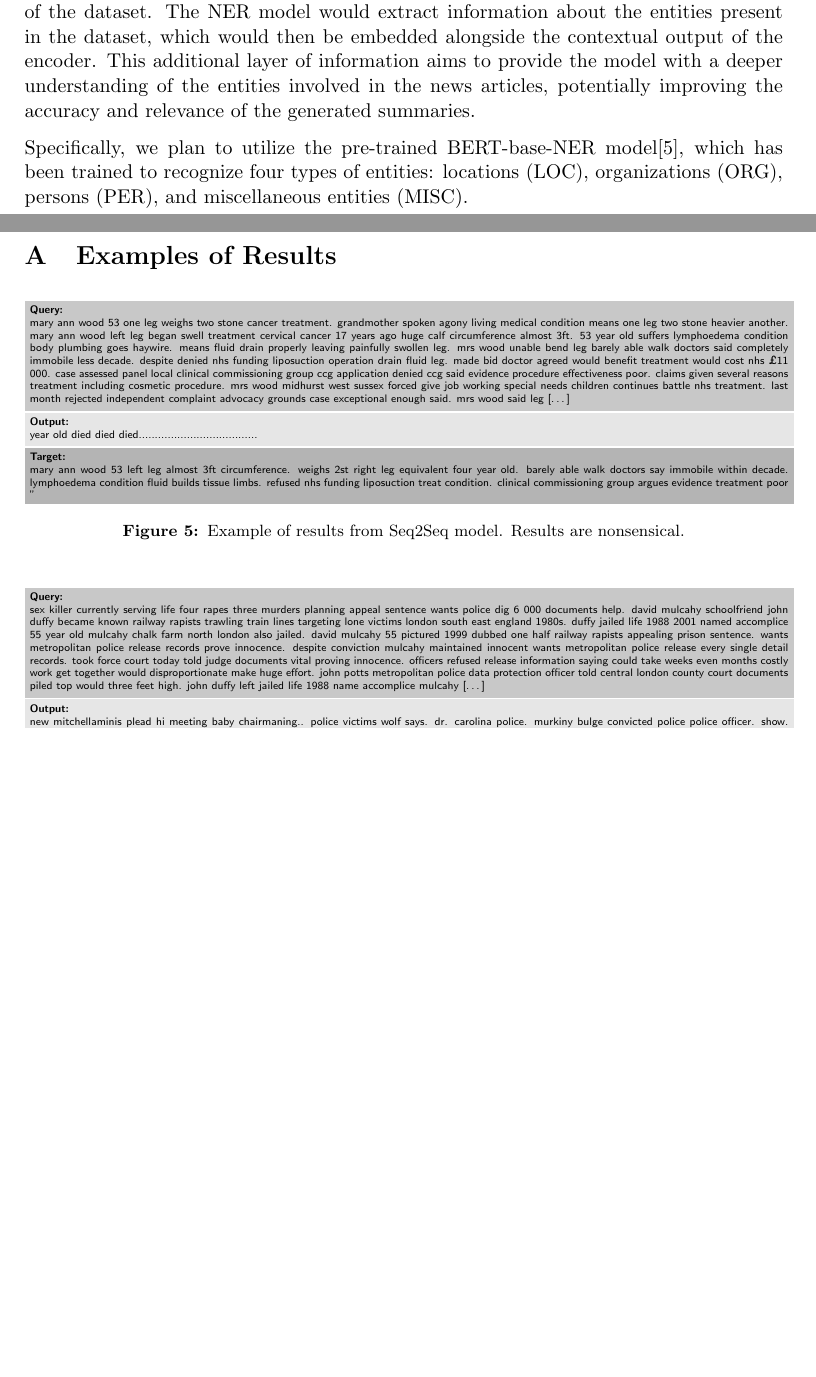
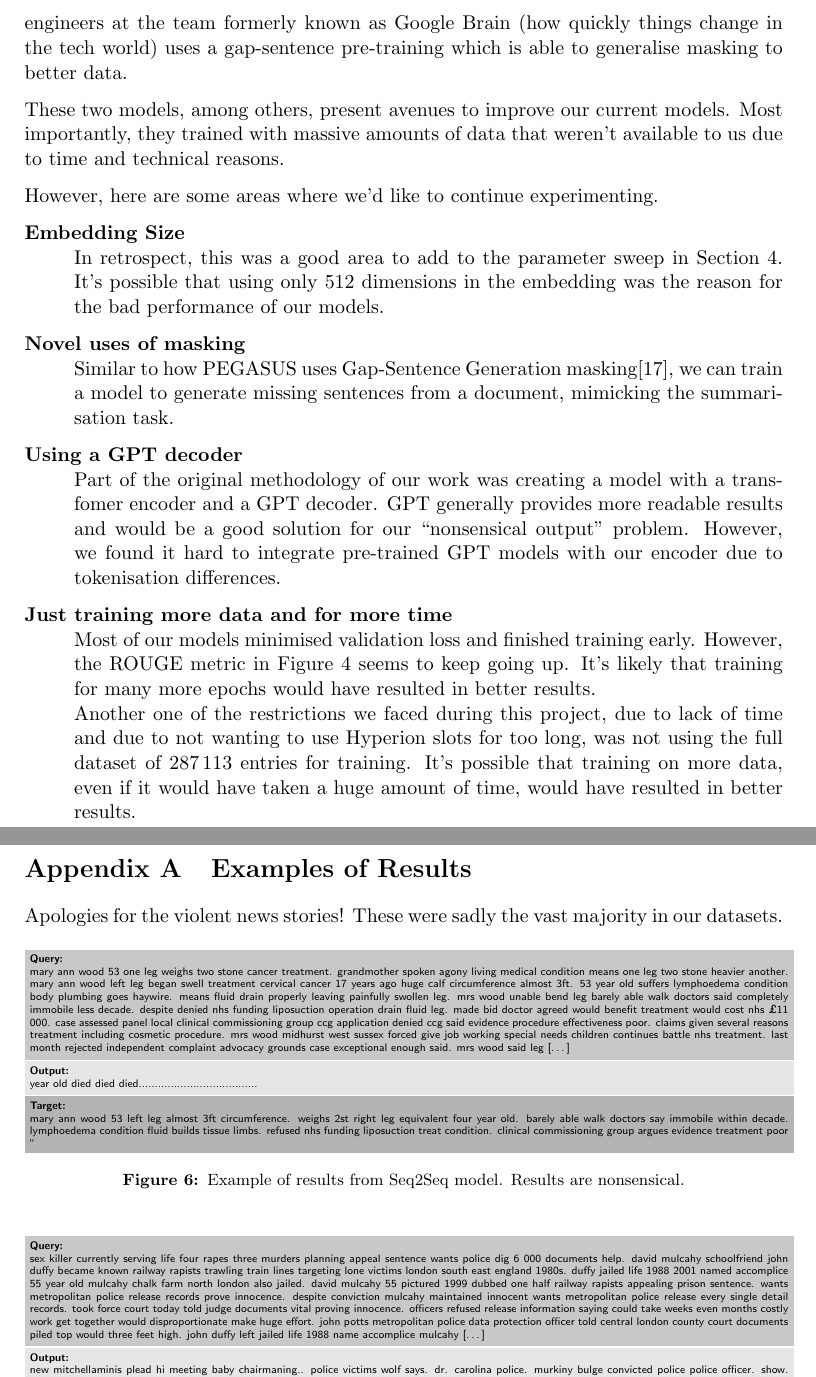
Before and after one commit to mfixman/ai-sequential, a LaTeX document (Report/sequential_report.tex, which reads Report/conclusions.tex, Report/examples.tex): two parts of pages 13 and 14 of 16 before the commit and two parts of pages 14 and 15 of 17 after it, joined at a grey line, cut at the place of the change, the shorter picture padded with empty space. Compiled offline with pdfLaTeX.

Commit message:
Finished reflections.

```diff
--- a/Report/conclusions.tex
+++ b/Report/conclusions.tex
@@ -12,4 +2,0 @@ For future work, we recommend that the TF and IDF metrics should not be calculat
-\paragraph{NER embedding}
-An important future direction for enhancing our model involves the integration of a Named Entity Recognition (NER) model in the preprocessing step of the dataset. The NER model would extract information about the entities present in the dataset, which would then be embedded alongside the contextual output of the encoder. This additional layer of information aims to provide the model with a deeper understanding of the entities involved in the news articles, potentially improving the accuracy and relevance of the generated summaries.
-
-Specifically, we plan to utilize the pre-trained BERT-base-NER model\cite{BERTNER}, which has been trained to recognize four types of entities: locations (LOC), organizations (ORG), persons (PER), and miscellaneous entities (MISC).
--- a/Report/examples.tex
+++ b/Report/examples.tex
@@ -1,17 +1,14 @@
 \setcounter{topnumber}{8}
 \setcounter{bottomnumber}{8}
 \setcounter{totalnumber}{8}
+\renewcommand{\thesection}{Appendix \Alph{section}}
 \section{Examples of Results}
 \label{appendixa}
 
-\definecolor{queryc}{RGB}{200, 200, 200}
-\definecolor{outputc}{RGB}{230, 230, 230}
-\definecolor{targetc}{RGB}{180, 180, 180}
-
-\newcommand{\boxbox}[3]{\colorbox{#1}{\parbox{\textwidth}{\textbf{#2} \\ #3}}}
+Apologies for the violent news stories! These were sadly the vast majority in our datasets.
 
 \begin{figure}[H]
-	\tiny
+	\scriptsize
 	\sffamily
 	\boxbox{queryc}{Query:}{mary ann wood 53 one leg weighs two stone cancer treatment. grandmother spoken agony living medical condition means one leg two stone heavier another. mary ann wood left leg began swell treatment cervical cancer 17 years ago huge calf circumference almost 3ft. 53 year old suffers lymphoedema condition body plumbing goes haywire. means fluid drain properly leaving painfully swollen leg. mrs wood unable bend leg barely able walk doctors said completely immobile less decade. despite denied nhs funding liposuction operation drain fluid leg. made bid doctor agreed would benefit treatment would cost nhs £11 000. case assessed panel local clinical commissioning group ccg application denied ccg said evidence procedure effectiveness poor. claims given several reasons treatment including cosmetic procedure. mrs wood midhurst west sussex forced give job working special needs children continues battle nhs treatment. last month rejected independent complaint advocacy grounds case exceptional enough said. mrs wood said leg [\dots{}]}
 	\boxbox{outputc}{Output:}{year old died died died.....................................}
@@ -21,7 +18,7 @@
 \end{figure}
 
 \begin{figure}[H]
-	\tiny
+	\scriptsize
 	\sffamily
 	\boxbox{queryc}{Query:}{sex killer currently serving life four rapes three murders planning appeal sentence wants police dig 6 000 documents help.  david mulcahy schoolfriend john duffy became known railway rapists trawling train lines targeting lone victims london south east england 1980s. duffy jailed life 1988 2001 named accomplice 55 year old mulcahy chalk farm north london also jailed. david mulcahy 55 pictured 1999 dubbed one half railway rapists appealing prison sentence. wants metropolitan police release records prove innocence. despite conviction mulcahy maintained innocent wants metropolitan police release every single detail records. took force court today told judge documents vital proving innocence. officers refused release information saying could take weeks even months costly work get together would disproportionate make huge effort. john potts metropolitan police data protection officer told central london county court documents piled top would three feet high. john duffy left jailed life 1988 name accomplice mulcahy [\dots{}]}
 	\boxbox{outputc}{Output:}{new mitchellaminis plead hi meeting baby chairmaning.. police victims wolf says. dr. carolina police. murkiny bulge convicted police police officer. show. judge judge judge. say mu people.. judge say would mu mu released. people... says authorities......}
--- a/Report/sequential_report.tex
+++ b/Report/sequential_report.tex
@@ -18,6 +18,8 @@
 \usepackage{calc}
 \usepackage{appendix}
 \usepackage{float}
+\usepackage{subcaption}
+\usepackage{enumitem}
 
 \usepackage[dvipsnames,table]{xcolor}
 \usepackage{textcomp}
```
Also changed, not shown: Report/methodology.tex (+1 -0 lines), Report/reflections.tex (added, +48 -0 lines), Report/reflections_example.tex (added, +1 -0 lines), Report/results.tex (+1 -1 lines), Report/sequential_report.bib (+18 -0 lines), Report/bad_convolutional_result.png (added), Report/bad_convolutional_result_2.png (added), Report/baseline_rouges.png, Report/conclusions.tex (9 more changed lines), Report/sequential_report.tex (15 more changed lines).
